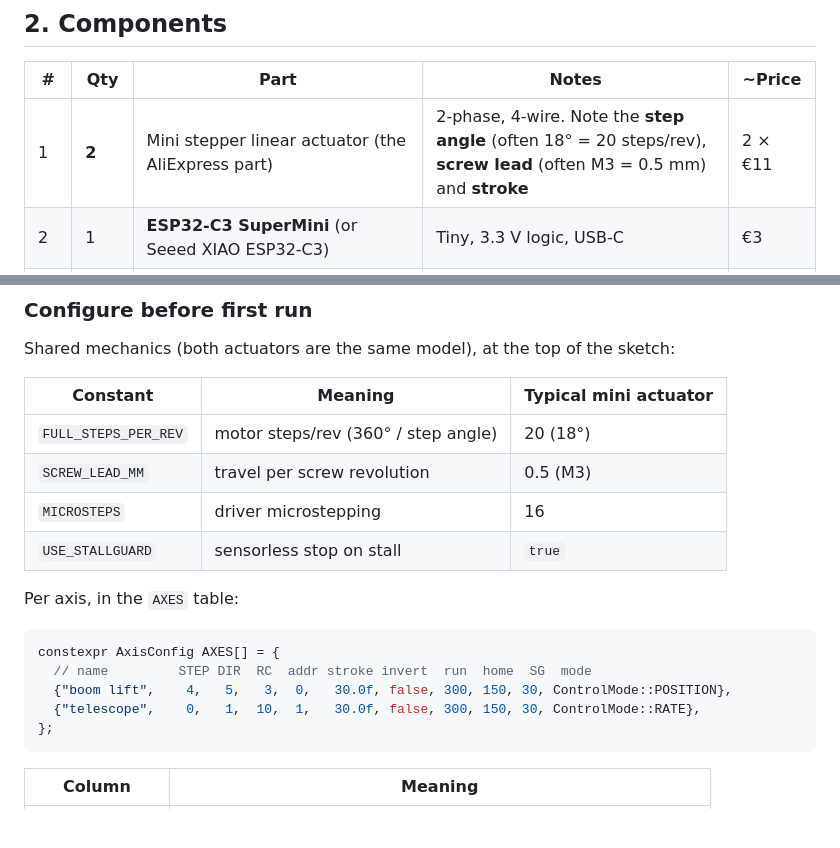
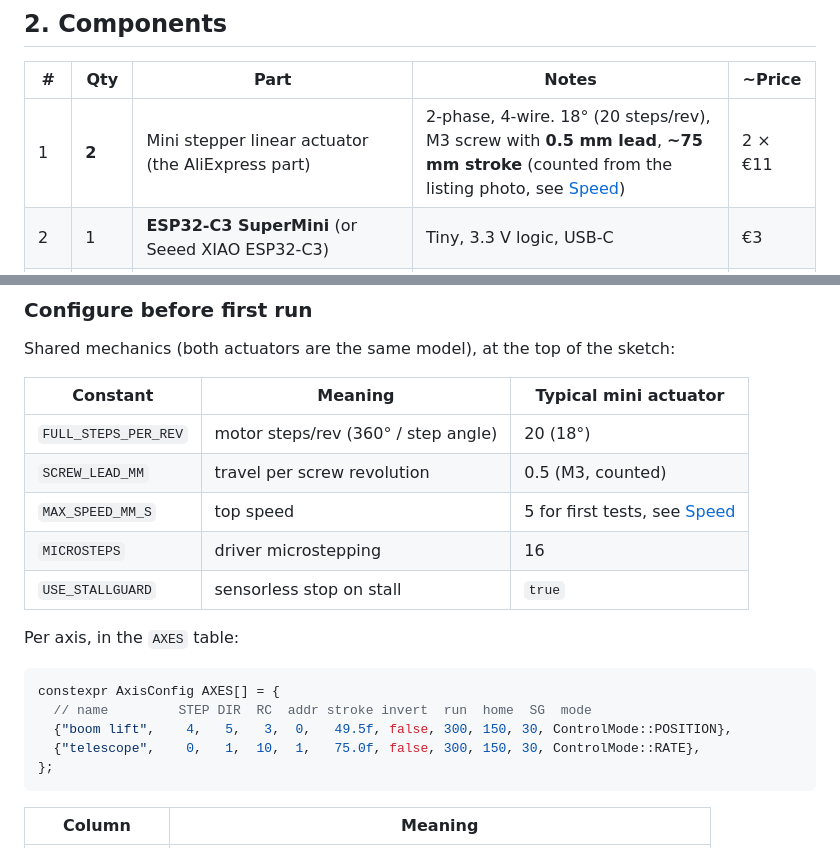
Before and after one commit to 35services/linear-actuator-crane, a Markdown page: README.md, 2 parts joined by grey strips. Drawn GitHub-style; blank space fills up the shorter version.

````diff
--- a/README.md
+++ b/README.md
@@ -68,7 +68,7 @@ Features:
 
 | # | Qty | Part | Notes | ~Price |
 |---|-----|------|-------|--------|
-| 1 | **2** | Mini stepper linear actuator (the AliExpress part) | 2‑phase, 4‑wire. Note the **step angle** (often 18° = 20 steps/rev), **screw lead** (often M3 = 0.5 mm) and **stroke** | 2 × €11 |
+| 1 | **2** | Mini stepper linear actuator (the AliExpress part) | 2‑phase, 4‑wire. 18° (20 steps/rev), M3 screw with **0.5 mm lead**, **~75 mm stroke** (counted from the listing photo, see [Speed](#speed-how-fast-can-it-move)) | 2 × €11 |
 | 2 | 1 | **ESP32‑C3 SuperMini** (or Seeed XIAO ESP32‑C3) | Tiny, 3.3 V logic, USB‑C | €3 |
 | 3 | **2** | **TMC2209 stepper driver module** (BigTreeTech v1.3, FYSETC or similar, *UART version*) | Quiet (StealthChop), current set over UART, **StallGuard for sensorless homing**, 4.75–29 V | 2 × €4 |
 | 4 | **2** | Electrolytic capacitor **100 µF, ≥ 25 V** (35 V recommended) | One across each driver's VM/GND, close to the module. **Required.** | €0.40 |
@@ -436,7 +490,8 @@ Shared mechanics (both actuators are the same model), at the top of the sketch:
 | Constant | Meaning | Typical mini actuator |
 |----------|---------|-----------------------|
 | `FULL_STEPS_PER_REV` | motor steps/rev (360° / step angle) | 20 (18°) |
-| `SCREW_LEAD_MM` | travel per screw revolution | 0.5 (M3) |
+| `SCREW_LEAD_MM` | travel per screw revolution | 0.5 (M3, counted) |
+| `MAX_SPEED_MM_S` | top speed | 5 for first tests, see [Speed](#speed-how-fast-can-it-move) |
 | `MICROSTEPS` | driver microstepping | 16 |
 | `USE_STALLGUARD` | sensorless stop on stall | `true` |
 
@@ -445,8 +500,8 @@ Per axis, in the `AXES` table:
 ```cpp
 constexpr AxisConfig AXES[] = {
   // name         STEP DIR  RC  addr stroke invert  run  home  SG  mode
-  {"boom lift",    4,   5,   3,  0,   30.0f, false, 300, 150, 30, ControlMode::POSITION},
-  {"telescope",    0,   1,  10,  1,   30.0f, false, 300, 150, 30, ControlMode::RATE},
+  {"boom lift",    4,   5,   3,  0,   49.5f, false, 300, 150, 30, ControlMode::POSITION},
+  {"telescope",    0,   1,  10,  1,   75.0f, false, 300, 150, 30, ControlMode::RATE},
 };
 ```
 
````
Also changed, not shown: other parts of README.md (+75 -21 lines), cad/README.md (+12 -5 lines), docs/actuator_photo.png (added), 3 other files.
